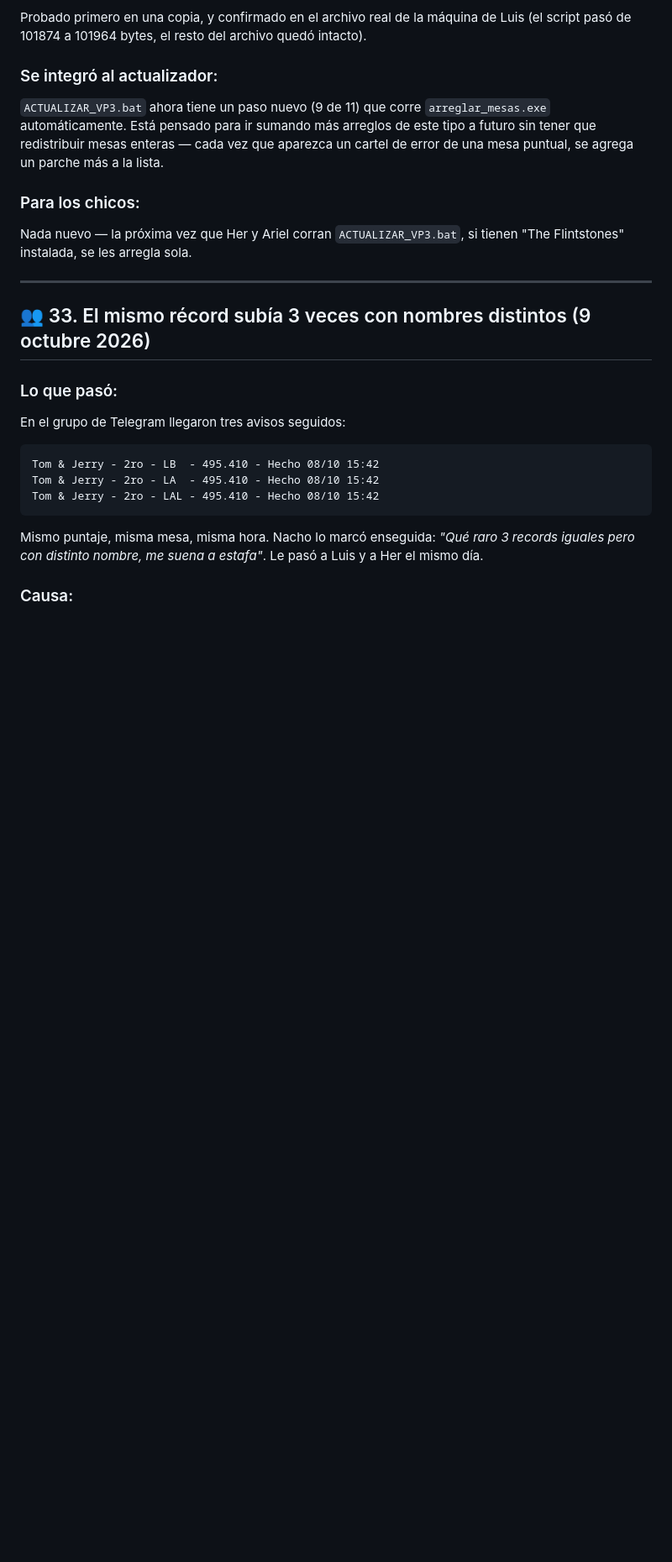
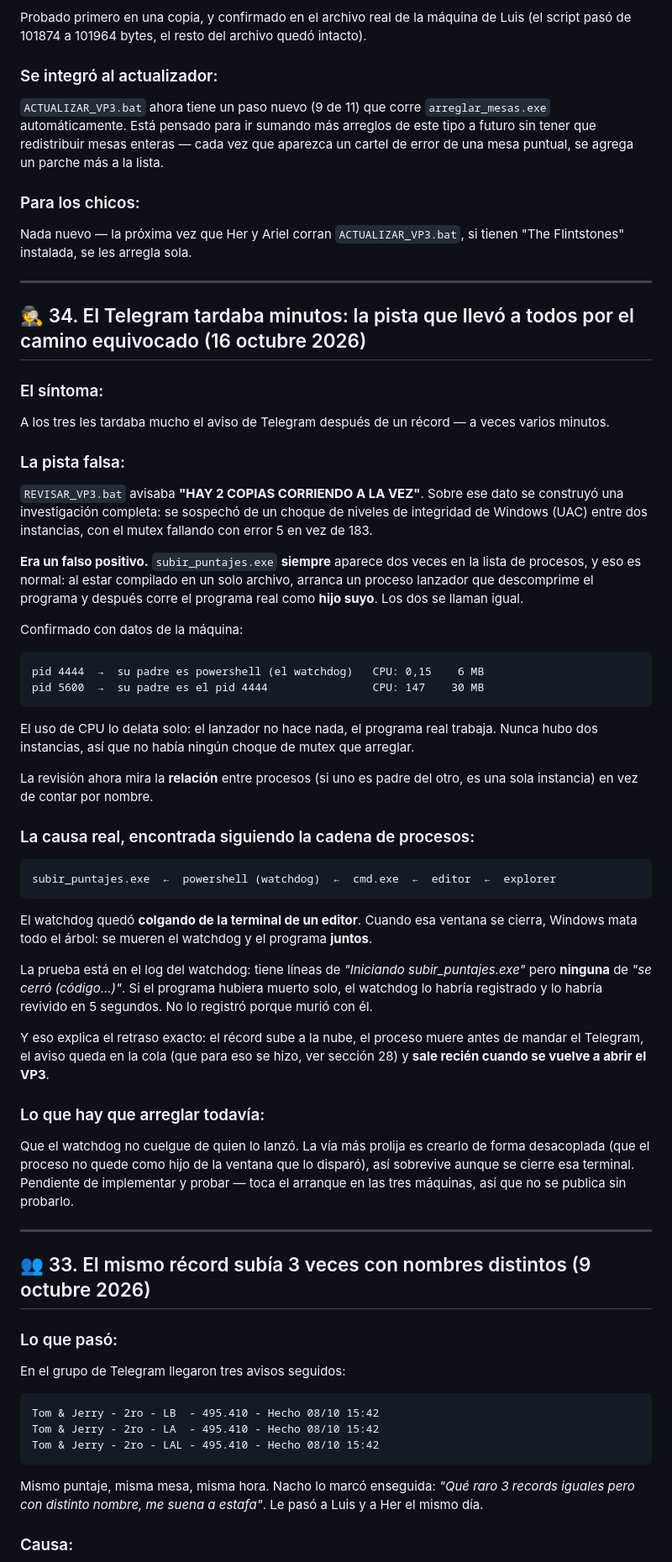
Before and after one commit to lanarito/VP3, a Markdown page: CAMBIOS_RECIENTES.md, the part around the change. Shown at 84% size. Rendered like a GitHub page; blank space fills up the shorter version.

Commit message:
Documenta la investigacion del retraso de Telegram y su pista falsa
Co-Authored-By: Claude Opus 5 <noreply@anthropic.com>

````diff
--- a/CAMBIOS_RECIENTES.md
+++ b/CAMBIOS_RECIENTES.md
@@ -361,6 +361,44 @@ Probado primero en una copia, y confirmado en el archivo real de la máquina de
 
 ### Para los chicos:
 Nada nuevo — la próxima vez que Her y Ariel corran `ACTUALIZAR_VP3.bat`, si tienen "The Flintstones" instalada, se les arregla sola.
+
+---
+
+## 🕵️ 34. El Telegram tardaba minutos: la pista que llevó a todos por el camino equivocado (16 octubre 2026)
+
+### El síntoma:
+A los tres les tardaba mucho el aviso de Telegram después de un récord — a veces varios minutos.
+
+### La pista falsa:
+`REVISAR_VP3.bat` avisaba **"HAY 2 COPIAS CORRIENDO A LA VEZ"**. Sobre ese dato se construyó una investigación completa: se sospechó de un choque de niveles de integridad de Windows (UAC) entre dos instancias, con el mutex fallando con error 5 en vez de 183.
+
+**Era un falso positivo.** `subir_puntajes.exe` **siempre** aparece dos veces en la lista de procesos, y eso es normal: al estar compilado en un solo archivo, arranca un proceso lanzador que descomprime el programa y después corre el programa real como **hijo suyo**. Los dos se llaman igual.
+
+Confirmado con datos de la máquina:
+
+```
+pid 4444  →  su padre es powershell (el watchdog)   CPU: 0,15    6 MB
+pid 5600  →  su padre es el pid 4444                CPU: 147    30 MB
+```
+
+El uso de CPU lo delata solo: el lanzador no hace nada, el programa real trabaja. Nunca hubo dos instancias, así que no había ningún choque de mutex que arreglar.
+
+La revisión ahora mira la **relación** entre procesos (si uno es padre del otro, es una sola instancia) en vez de contar por nombre.
+
+### La causa real, encontrada siguiendo la cadena de procesos:
+
+```
+subir_puntajes.exe  ←  powershell (watchdog)  ←  cmd.exe  ←  editor  ←  explorer
+```
+
+El watchdog quedó **colgando de la terminal de un editor**. Cuando esa ventana se cierra, Windows mata todo el árbol: se mueren el watchdog y el programa **juntos**.
+
+La prueba está en el log del watchdog: tiene líneas de *"Iniciando subir_puntajes.exe"* pero **ninguna** de *"se cerró (código...)"*. Si el programa hubiera muerto solo, el watchdog lo habría registrado y lo habría revivido en 5 segundos. No lo registró porque murió con él.
+
+Y eso explica el retraso exacto: el récord sube a la nube, el proceso muere antes de mandar el Telegram, el aviso queda en la cola (que para eso se hizo, ver sección 28) y **sale recién cuando se vuelve a abrir el VP3**.
+
+### Lo que hay que arreglar todavía:
+Que el watchdog no cuelgue de quien lo lanzó. La vía más prolija es crearlo de forma desacoplada (que el proceso no quede como hijo de la ventana que lo disparó), así sobrevive aunque se cierre esa terminal. Pendiente de implementar y probar — toca el arranque en las tres máquinas, así que no se publica sin probarlo.
 
 ---
 
````
